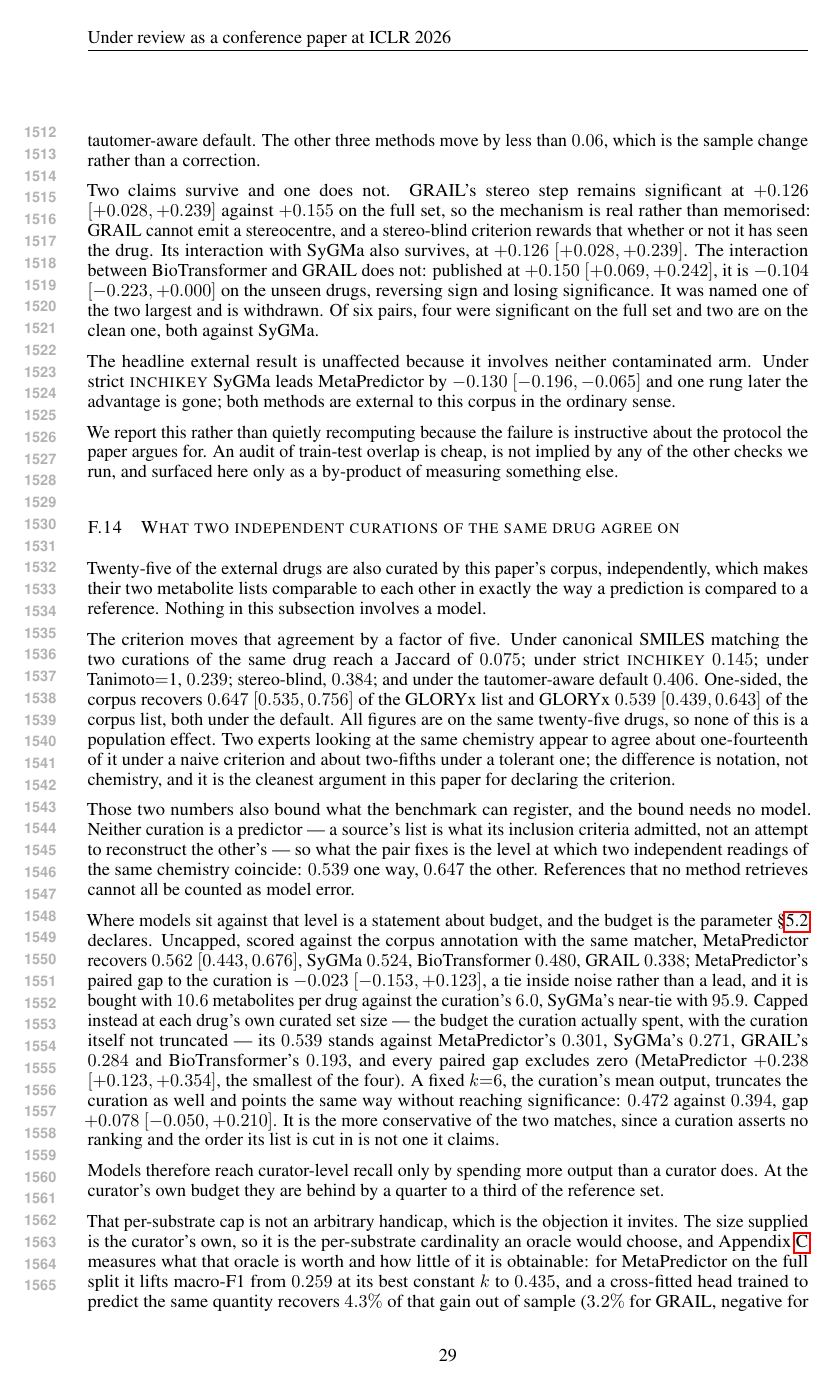
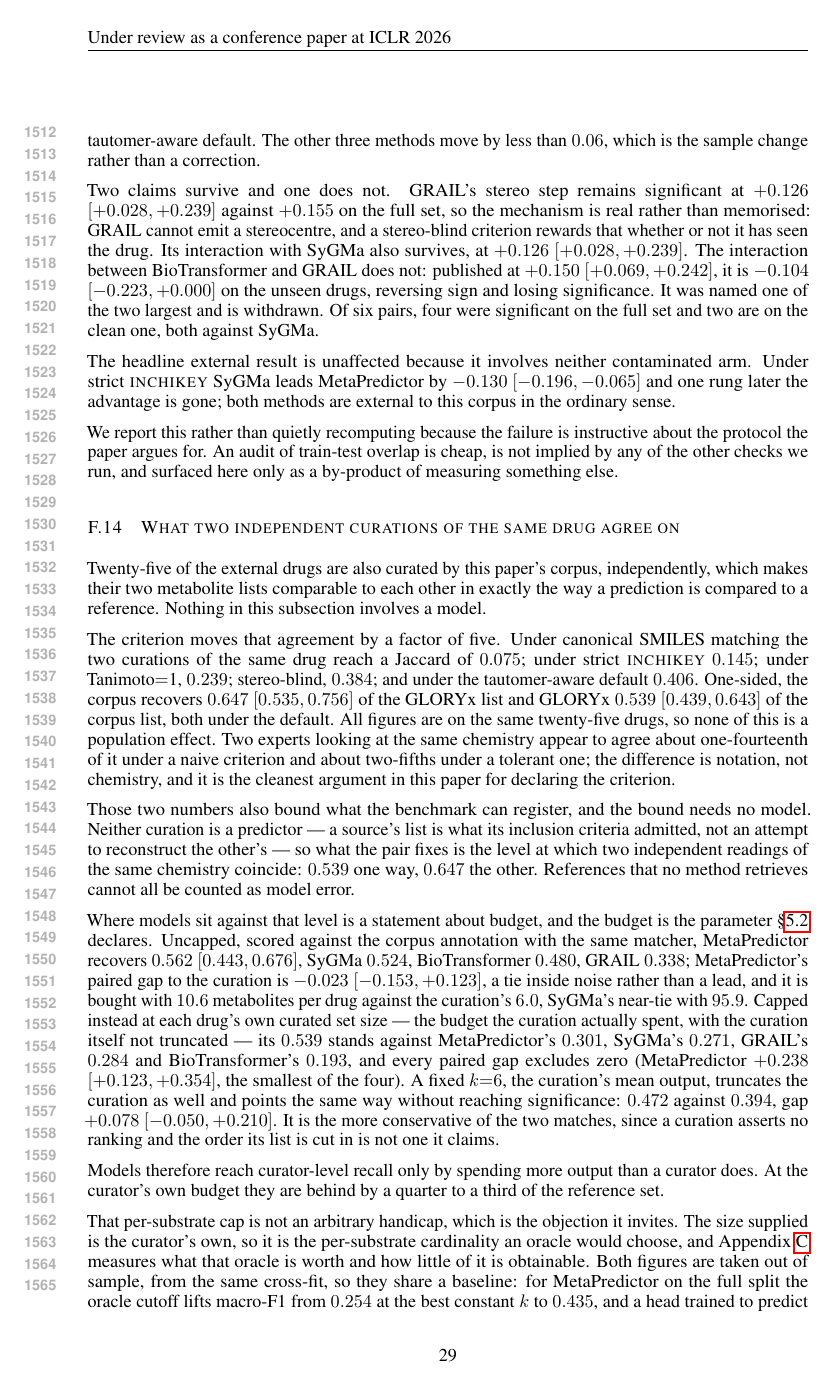
Before and after one commit to doctawho42/GRAIL, a LaTeX paper (paper/grail_iclr.tex, which reads paper/app/xdomain.tex): page 29 of 31. Compiled offline with pdfLaTeX.

Commit message:
fix(paper): put the oracle-cardinality gain and its recovered share on one baseline
The sentence quoted a 0.259 -> 0.435 lift from the in-sample oracle table and
then "4.3% of that gain" from the cross-fit, whose baseline is the
out-of-sample best constant 0.254. Both numbers were right and the ratio was
against the wrong denominator -- 4.3% is 0.008 of 0.181, not of 0.176.

Now entirely out of sample and from one artifact: 0.254 -> 0.435 available,
0.008 recovered, 4.3%. This is the defect class SELF_CLAIMS.md row 3 exists
to catch, found in text written to support that same audit.

```diff
--- a/paper/app/xdomain.tex
+++ b/paper/app/xdomain.tex
@@ -296,10 +296,11 @@ curator's own budget they are behind by a quarter to a third of the reference se
 
 That per-substrate cap is not an arbitrary handicap, which is the objection it invites. The size
 supplied is the curator's own, so it is the per-substrate cardinality an oracle would choose, and
-Appendix~\ref{app:props} measures what that oracle is worth and how little of it is obtainable: for
-MetaPredictor on the full split it lifts macro-F1 from $0.259$ at its best constant $k$ to $0.435$,
-and a cross-fitted head trained to predict the same quantity recovers $4.3\%$ of that gain out of
-sample ($3.2\%$ for GRAIL, negative for SyGMa). No method here can set this budget for itself. What
+Appendix~\ref{app:props} measures what that oracle is worth and how little of it is obtainable. Both
+figures are taken out of sample, from the same cross-fit, so they share a baseline: for
+MetaPredictor on the full split the oracle cutoff lifts macro-F1 from $0.254$ at the best constant
+$k$ to $0.435$, and a head trained to predict that cutoff recovers $0.008$ of the $0.181$ available,
+$4.3\%$ ($3.2\%$ for GRAIL, negative for SyGMa). No method here can set this budget for itself. What
 the cap does \emph{not} do is deny the model outputs it could have justified --- under recall a cap
 can only cost --- so the comparison reduces to the plain statement: spending what the curator spent,
 the curator retrieves $0.539$ of the other source's list and the best model $0.301$.
```
